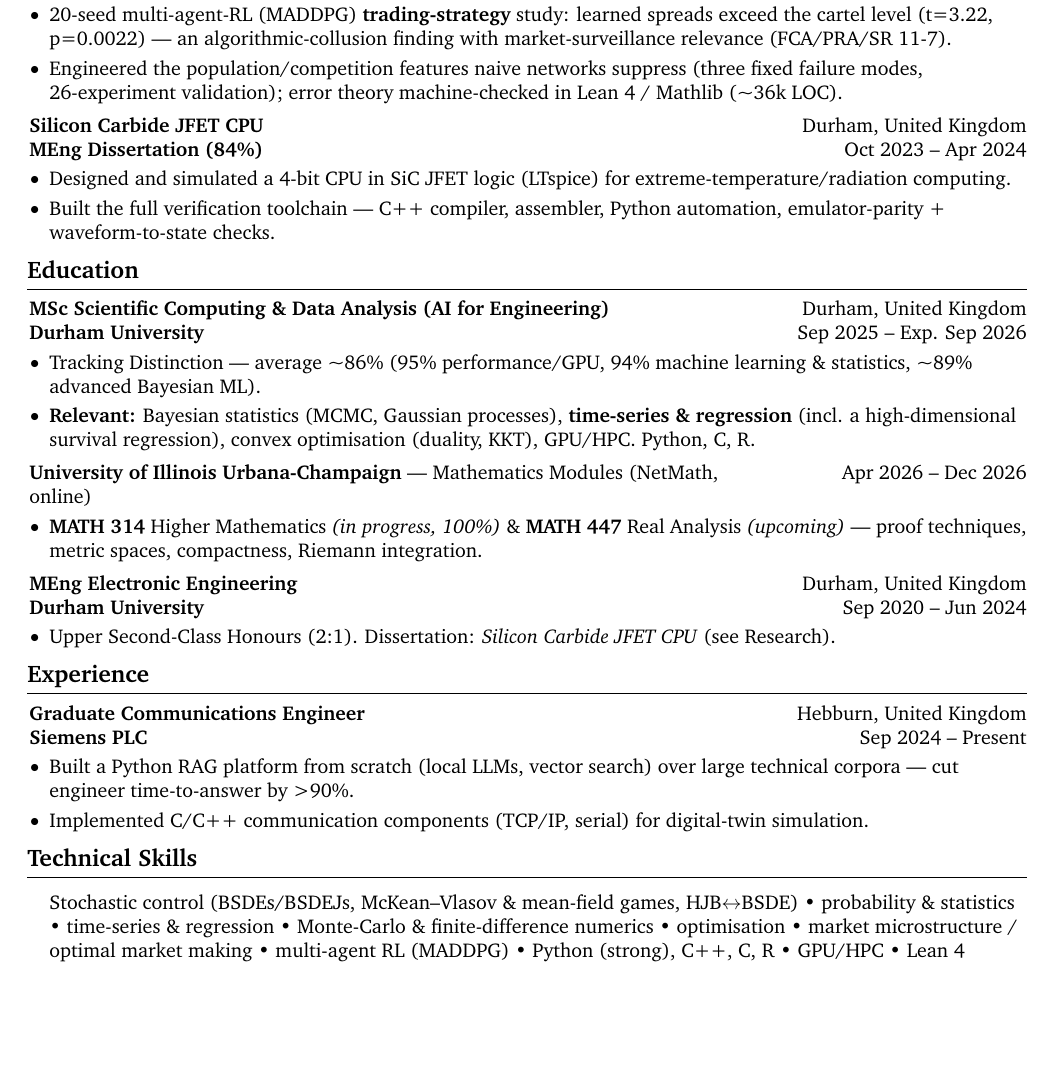
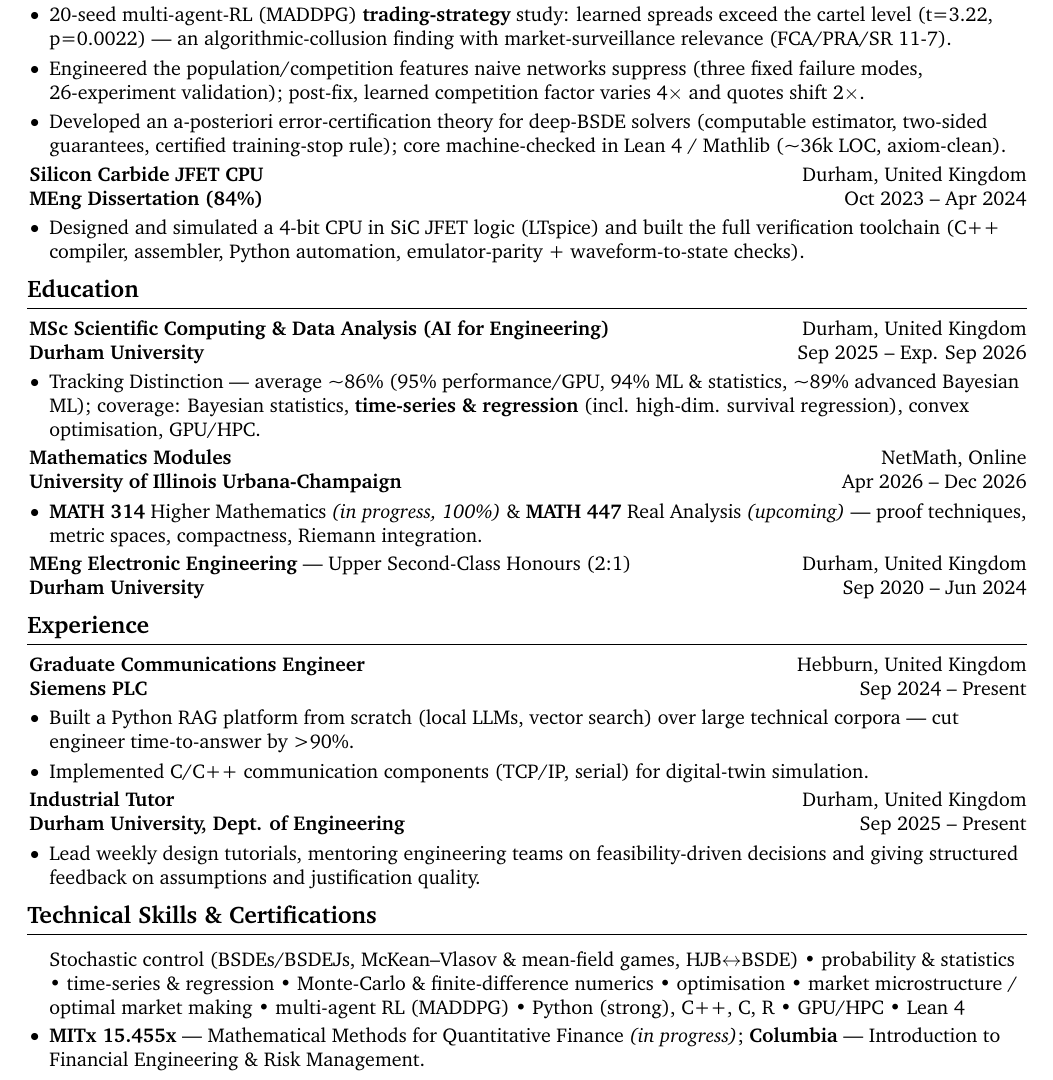
Before and after one commit to cgarryZA/CV, a LaTeX document (applications/jane-street-quant-researcher.tex): part of the page, cut so that both start at the same text, the shorter picture padded with empty space. Compiled offline with pdfLaTeX.

Commit message:
Quant CV: consistent twocolentry UIUC layout + add Tutor, Certs, a-posteriori bullet
UIUC matches canonical pattern (title | location, institution | dates).
Restored Industrial Tutor + Certifications (MITx 15.455x + Columbia), and the
a-posteriori certification bullet. Tightened spacing + one-line MSc to keep
the page to one side.

Co-Authored-By: Claude Opus 4.7 (1M context) <noreply@anthropic.com>

```diff
--- a/applications/jane-street-quant-researcher.tex
+++ b/applications/jane-street-quant-researcher.tex
@@ -169,11 +169,12 @@
   \begin{highlights}
     \item Built \textbf{models for pricing and quoting} in a competitive market-making game (Cont--Xiong) under inventory risk and mean-field competition; validated to 0.135\% spread error vs an exact benchmark and scaled to \textasciitilde5{,}000 agents.
     \item 20-seed multi-agent-RL (MADDPG) \textbf{trading-strategy} study: learned spreads exceed the cartel level (t=3.22, p=0.0022) --- an algorithmic-collusion finding with market-surveillance relevance (FCA/PRA/SR 11-7).
-    \item Engineered the population/competition features naive networks suppress (three fixed failure modes, 26-experiment validation); error theory machine-checked in Lean 4 / Mathlib (\textasciitilde36k LOC).
+    \item Engineered the population/competition features naive networks suppress (three fixed failure modes, 26-experiment validation); post-fix, learned competition factor varies 4$\times$ and quotes shift 2$\times$.
+    \item Developed an a-posteriori error-certification theory for deep-BSDE solvers (computable estimator, two-sided guarantees, certified training-stop rule); core machine-checked in Lean 4 / Mathlib (\textasciitilde36k LOC, axiom-clean).
   \end{highlights}
 \end{onecolentry}
 
-\vspace{0.16 cm}
+\vspace{0.08 cm}
 
 \begin{twocolentry}
   {Durham, United Kingdom}
@@ -186,8 +187,7 @@
 \vspace{0.10 cm}
 \begin{onecolentry}
   \begin{highlights}
-    \item Designed and simulated a 4-bit CPU in SiC JFET logic (LTspice) for extreme-temperature/radiation computing.
-    \item Built the full verification toolchain --- C++ compiler, assembler, Python automation, emulator-parity + waveform-to-state checks.
+    \item Designed and simulated a 4-bit CPU in SiC JFET logic (LTspice) and built the full verification toolchain (C++ compiler, assembler, Python automation, emulator-parity + waveform-to-state checks).
   \end{highlights}
 \end{onecolentry}
 
@@ -205,16 +205,19 @@
 
 \begin{onecolentry}
   \begin{highlights}
-    \item Tracking Distinction --- average \textasciitilde86\% (95\% performance/GPU, 94\% machine learning \& statistics, \textasciitilde89\% advanced Bayesian ML).
-    \item \textbf{Relevant:} Bayesian statistics (MCMC, Gaussian processes), \textbf{time-series \& regression} (incl. a high-dimensional survival regression), convex optimisation (duality, KKT), GPU/HPC. Python, C, R.
+    \item Tracking Distinction --- average \textasciitilde86\% (95\% performance/GPU, 94\% ML \& statistics, \textasciitilde89\% advanced Bayesian ML); coverage: Bayesian statistics, \textbf{time-series \& regression} (incl. high-dim. survival regression), convex optimisation, GPU/HPC.
   \end{highlights}
 \end{onecolentry}
 
-\vspace{0.16 cm}
+\vspace{0.08 cm}
 
 \begin{twocolentry}
+  {NetMath, Online}
+  \textbf{Mathematics Modules}
+\end{twocolentry}
+\begin{twocolentry}
   {Apr 2026~--~Dec 2026}
-  \textbf{University of Illinois Urbana-Champaign} --- Mathematics Modules (NetMath, online)
+  \textbf{University of Illinois Urbana-Champaign}
 \end{twocolentry}
 \vspace{0.10 cm}
 \begin{onecolentry}
@@ -223,22 +226,16 @@
   \end{highlights}
 \end{onecolentry}
 
-\vspace{0.16 cm}
+\vspace{0.08 cm}
 
 \begin{twocolentry}
   {Durham, United Kingdom}
-  \textbf{MEng Electronic Engineering}
+  \textbf{MEng Electronic Engineering} --- Upper Second-Class Honours (2:1)
 \end{twocolentry}
 \begin{twocolentry}
   {Sep 2020~--~Jun 2024}
   \textbf{Durham University}
 \end{twocolentry}
-\vspace{0.10 cm}
-\begin{onecolentry}
-  \begin{highlights}
-    \item Upper Second-Class Honours (2:1). Dissertation: \textit{Silicon Carbide JFET CPU} (see Research).
-  \end{highlights}
-\end{onecolentry}
 
 \section*{Experience}
 
@@ -258,7 +255,24 @@
   \end{highlights}
 \end{onecolentry}
 
-\section*{Technical Skills}
+\vspace{0.08 cm}
+
+\begin{twocolentry}
+  {Durham, United Kingdom}
+  \textbf{Industrial Tutor}
+\end{twocolentry}
+\begin{twocolentry}
+  {Sep 2025~--~Present}
+  \textbf{Durham University, Dept. of Engineering}
+\end{twocolentry}
+\vspace{0.10 cm}
+\begin{onecolentry}
+  \begin{highlights}
+    \item Lead weekly design tutorials, mentoring engineering teams on feasibility-driven decisions and giving structured feedback on assumptions and justification quality.
+  \end{highlights}
+\end{onecolentry}
+
+\section*{Technical Skills \& Certifications}
 
 \begin{onecolentry}
   \begin{highlights}
@@ -266,4 +280,12 @@
   \end{highlights}
 \end{onecolentry}
 
+\vspace{0.08 cm}
+
+\begin{onecolentry}
+  \begin{highlights}
+    \item \textbf{MITx 15.455x} --- Mathematical Methods for Quantitative Finance \textit{(in progress)}; \textbf{Columbia} --- Introduction to Financial Engineering \& Risk Management.
+  \end{highlights}
+\end{onecolentry}
+
 \end{document}
```
Also changed, not shown: applications/jane-street-quant-researcher.pdf, 1 other file.
